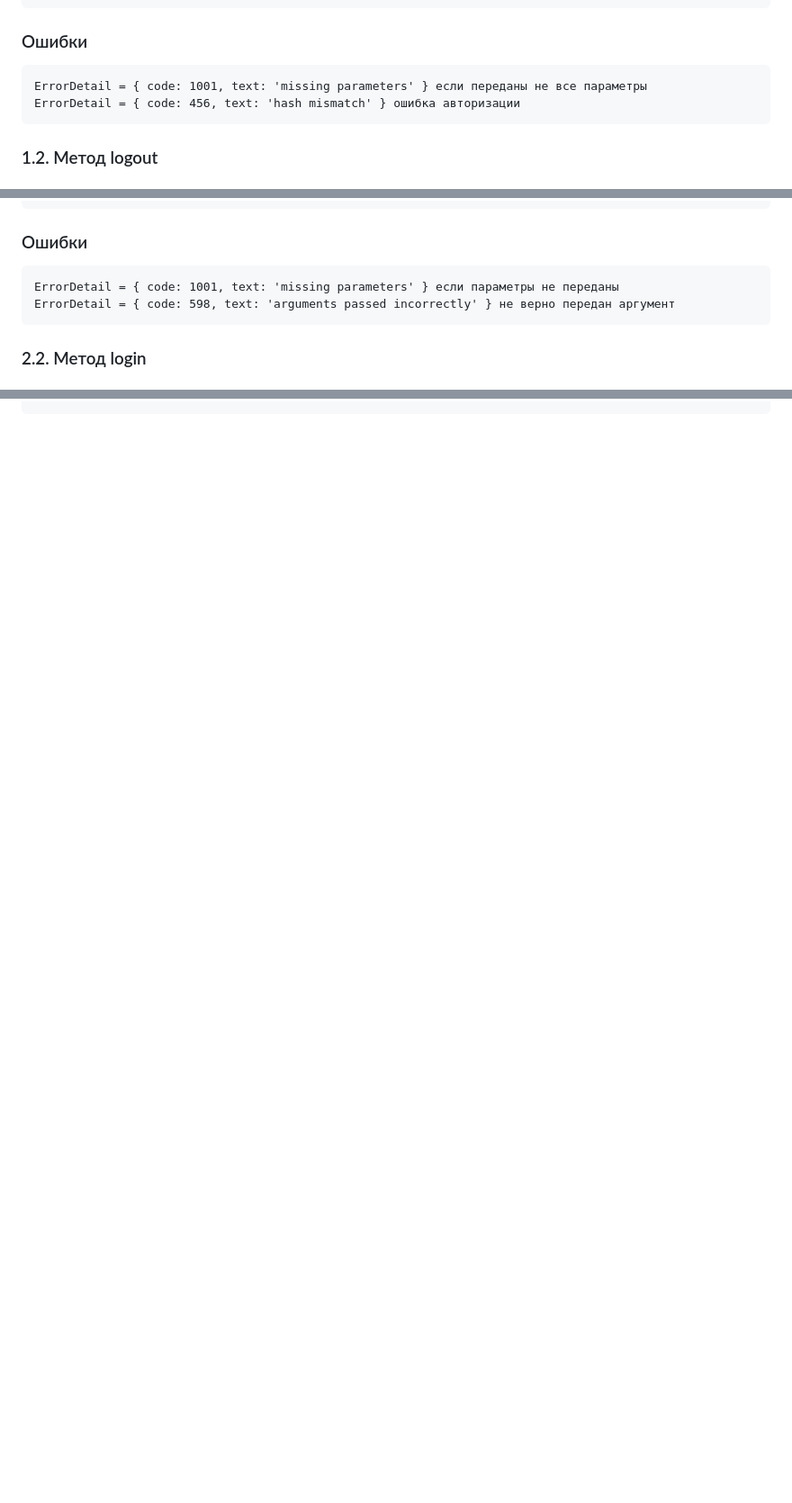
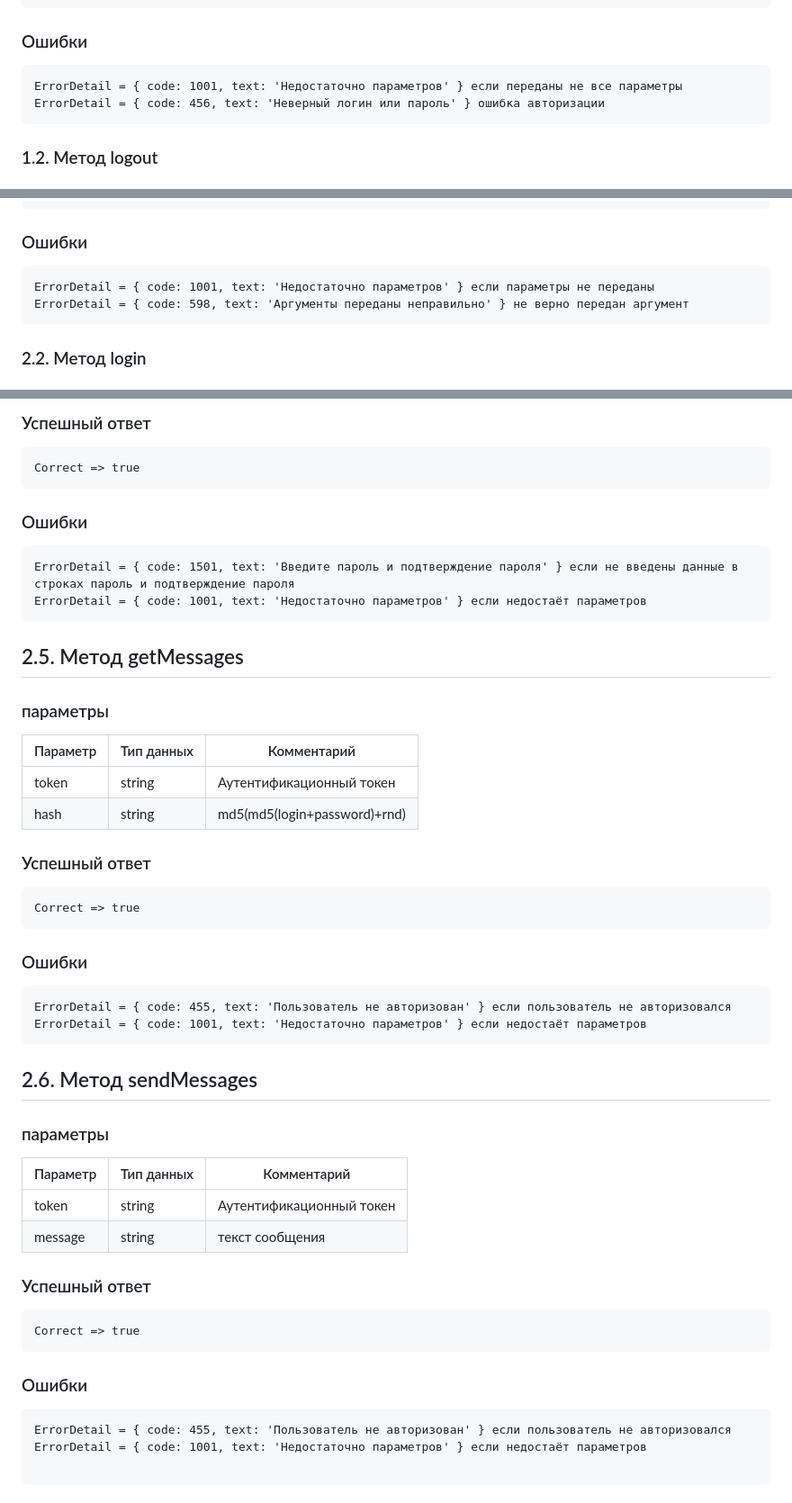
Before and after one commit to Smo7e/Game, a Markdown page: documents/API.md, 3 parts joined by grey strips. Shown at 90% size. Rendered like a GitHub page; blank space fills up the shorter version.

Commit message:
Update API.md
добавил методы из application.php

````diff
--- a/documents/API.md
+++ b/documents/API.md
@@ -65,8 +65,8 @@ Correct => User
 ```
 ### Ошибки
 ```
-ErrorDetail = { code: 1001, text: 'missing parameters' } если переданы не все параметры
-ErrorDetail = { code: 456, text: 'hash mismatch' } ошибка авторизации
+ErrorDetail = { code: 1001, text: 'Недостаточно параметров' } если переданы не все параметры
+ErrorDetail = { code: 456, text: 'Неверный логин или пароль' } ошибка авторизации
 ```
 
 ### 1.2. Метод logout
@@ -101,8 +101,8 @@ Correct => true
 ```
 ### Ошибки
 ```
-ErrorDetail = { code: 1001, text: 'missing parameters' } если параметры не переданы
-ErrorDetail = { code: 598, text: 'arguments passed incorrectly' } не верно передан аргумент
+ErrorDetail = { code: 1001, text: 'Недостаточно параметров' } если параметры не переданы
+ErrorDetail = { code: 598, text: 'Аргументы переданы неправильно' } не верно передан аргумент
 ```
 
 ### 2.2. Метод login
@@ -138 +146,42 @@ ErrorDetail = { code: 400, text: 'token not found' } если токен не п
 
+### Успешный ответ
+```
+Correct => true
+```
+### Ошибки
+```
+ErrorDetail = { code: 1501, text: 'Введите пароль и подтверждение пароля' } если не введены данные в строках пароль и подтверждение пароля
+ErrorDetail = { code: 1001, text: 'Недостаточно параметров' } если недостаёт параметров
+```
+## 2.5. Метод getMessages
+### параметры
+|Параметр|Тип данных|Комментарий|
+|-|-|-|
+|token |string |Аутентификационный токен |
+|hash |string |md5(md5(login+password)+rnd) |
+
+### Успешный ответ
+```
+Correct => true
+```
+### Ошибки
+```
+ErrorDetail = { code: 455, text: 'Пользователь не авторизован' } если пользователь не авторизовался
+ErrorDetail = { code: 1001, text: 'Недостаточно параметров' } если недостаёт параметров
+```
+## 2.6. Метод sendMessages
+### параметры
+|Параметр|Тип данных|Комментарий|
+|-|-|-|
+|token |string |Аутентификационный токен |
+|message |string |текст сообщения |
+
+### Успешный ответ
+```
+Correct => true
+```
+### Ошибки
+```
+ErrorDetail = { code: 455, text: 'Пользователь не авторизован' } если пользователь не авторизовался
+ErrorDetail = { code: 1001, text: 'Недостаточно параметров' } если недостаёт параметров
+
````
Also changed, not shown: other parts of documents/API.md (+46 -4 lines).
